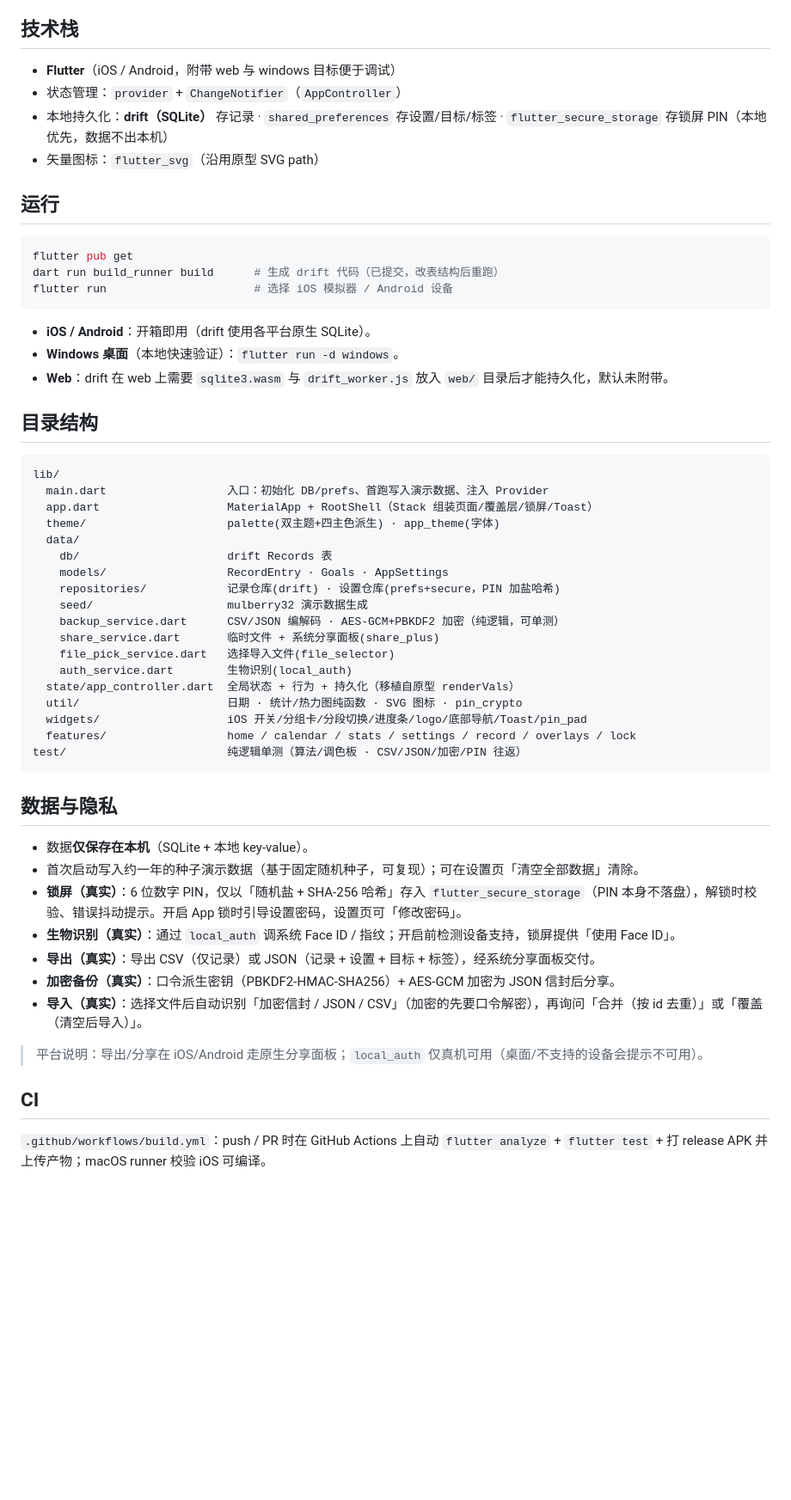
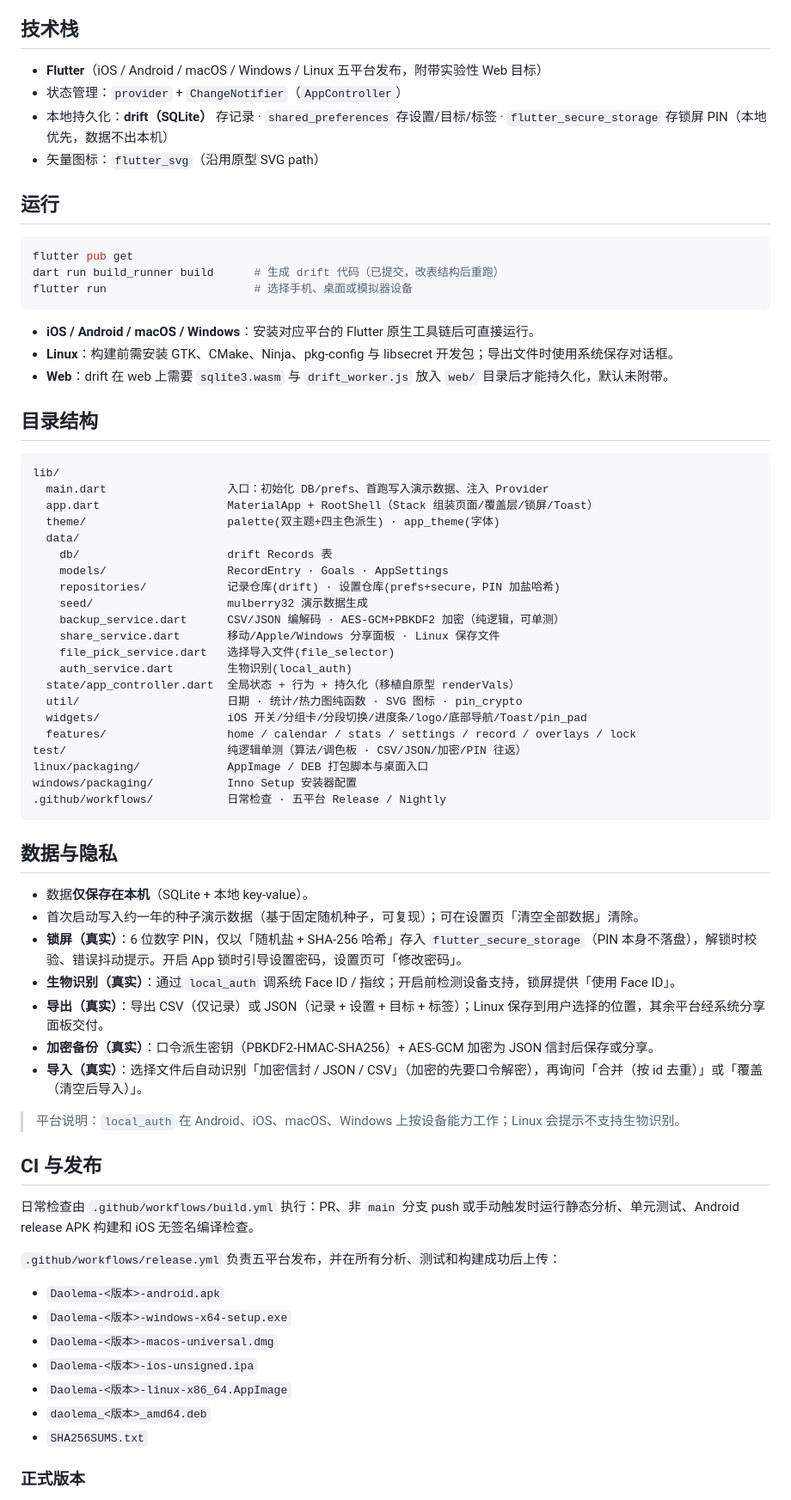
Before and after one commit to WenHe233/daolema-app, a Markdown page: README.md, the part around one of its changes. Shown at 86% size. GitHub-like rendering; blank space fills up the shorter version.

Commit message:
docs: 更新五平台构建与发布说明

````diff
--- a/README.md
+++ b/README.md
@@ -24,7 +24,7 @@
 
 ## 技术栈
 
-- **Flutter**（iOS / Android，附带 web 与 windows 目标便于调试）
+- **Flutter**（iOS / Android / macOS / Windows / Linux 五平台发布，附带实验性 Web 目标）
 - 状态管理：`provider` + `ChangeNotifier`（`AppController`）
 - 本地持久化：**drift（SQLite）** 存记录 · `shared_preferences` 存设置/目标/标签 · `flutter_secure_storage` 存锁屏 PIN（本地优先，数据不出本机）
 - 矢量图标：`flutter_svg`（沿用原型 SVG path）
@@ -34,11 +34,11 @@
 ```bash
 flutter pub get
 dart run build_runner build      # 生成 drift 代码（已提交，改表结构后重跑）
-flutter run                      # 选择 iOS 模拟器 / Android 设备
+flutter run                      # 选择手机、桌面或模拟器设备
 ```
 
-- **iOS / Android**：开箱即用（drift 使用各平台原生 SQLite）。
-- **Windows 桌面**（本地快速验证）：`flutter run -d windows`。
+- **iOS / Android / macOS / Windows**：安装对应平台的 Flutter 原生工具链后可直接运行。
+- **Linux**：构建前需安装 GTK、CMake、Ninja、pkg-config 与 libsecret 开发包；导出文件时使用系统保存对话框。
 - **Web**：drift 在 web 上需要 `sqlite3.wasm` 与 `drift_worker.js` 放入 `web/` 目录后才能持久化，默认未附带。
 
 ## 目录结构
@@ -54,7 +54,7 @@ lib/
     repositories/            记录仓库(drift) · 设置仓库(prefs+secure，PIN 加盐哈希)
     seed/                    mulberry32 演示数据生成
     backup_service.dart      CSV/JSON 编解码 · AES-GCM+PBKDF2 加密（纯逻辑，可单测）
-    share_service.dart       临时文件 + 系统分享面板(share_plus)
+    share_service.dart       移动/Apple/Windows 分享面板 · Linux 保存文件
     file_pick_service.dart   选择导入文件(file_selector)
     auth_service.dart        生物识别(local_auth)
   state/app_controller.dart  全局状态 + 行为 + 持久化（移植自原型 renderVals）
@@ -62,6 +62,9 @@ lib/
   widgets/                   iOS 开关/分组卡/分段切换/进度条/logo/底部导航/Toast/pin_pad
   features/                  home / calendar / stats / settings / record / overlays / lock
 test/                        纯逻辑单测（算法/调色板 · CSV/JSON/加密/PIN 往返）
+linux/packaging/             AppImage / DEB 打包脚本与桌面入口
+windows/packaging/           Inno Setup 安装器配置
+.github/workflows/           日常检查 · 五平台 Release / Nightly
 ```
 
 ## 数据与隐私
@@ -70,12 +73,25 @@ test/                        纯逻辑单测（算法/调色板 · CSV/JSON/加
 - 首次启动写入约一年的种子演示数据（基于固定随机种子，可复现）；可在设置页「清空全部数据」清除。
 - **锁屏（真实）**：6 位数字 PIN，仅以「随机盐 + SHA-256 哈希」存入 `flutter_secure_storage`（PIN 本身不落盘），解锁时校验、错误抖动提示。开启 App 锁时引导设置密码，设置页可「修改密码」。
 - **生物识别（真实）**：通过 `local_auth` 调系统 Face ID / 指纹；开启前检测设备支持，锁屏提供「使用 Face ID」。
-- **导出（真实）**：导出 CSV（仅记录）或 JSON（记录 + 设置 + 目标 + 标签），经系统分享面板交付。
-- **加密备份（真实）**：口令派生密钥（PBKDF2-HMAC-SHA256）+ AES-GCM 加密为 JSON 信封后分享。
+- **导出（真实）**：导出 CSV（仅记录）或 JSON（记录 + 设置 + 目标 + 标签）；Linux 保存到用户选择的位置，其余平台经系统分享面板交付。
+- **加密备份（真实）**：口令派生密钥（PBKDF2-HMAC-SHA256）+ AES-GCM 加密为 JSON 信封后保存或分享。
 - **导入（真实）**：选择文件后自动识别「加密信封 / JSON / CSV」（加密的先要口令解密），再询问「合并（按 id 去重）」或「覆盖（清空后导入）」。
 
-> 平台说明：导出/分享在 iOS/Android 走原生分享面板；`local_auth` 仅真机可用（桌面/不支持的设备会提示不可用）。
+> 平台说明：`local_auth` 在 Android、iOS、macOS、Windows 上按设备能力工作；Linux 会提示不支持生物识别。
 
-## CI
+## CI 与发布
 
-`.github/workflows/build.yml`：push / PR 时在 GitHub Actions 上自动 `flutter analyze` + `flutter test` + 打 release APK 并上传产物；macOS runner 校验 iOS 可编译。
+日常检查由 `.github/workflows/build.yml` 执行：PR、非 `main` 分支 push 或手动触发时运行静态分析、单元测试、Android release APK 构建和 iOS 无签名编译检查。
+
+`.github/workflows/release.yml` 负责五平台发布，并在所有分析、测试和构建成功后上传：
+
+- `Daolema-<版本>-android.apk`
+- `Daolema-<版本>-windows-x64-setup.exe`
+- `Daolema-<版本>-macos-universal.dmg`
+- `Daolema-<版本>-ios-unsigned.ipa`
+- `Daolema-<版本>-linux-x86_64.AppImage`
+- `daolema_<版本>_amd64.deb`
+- `SHA256SUMS.txt`
+
+### 正式版本
+
````
Also changed, not shown: other parts of README.md (+26 -1 lines).
